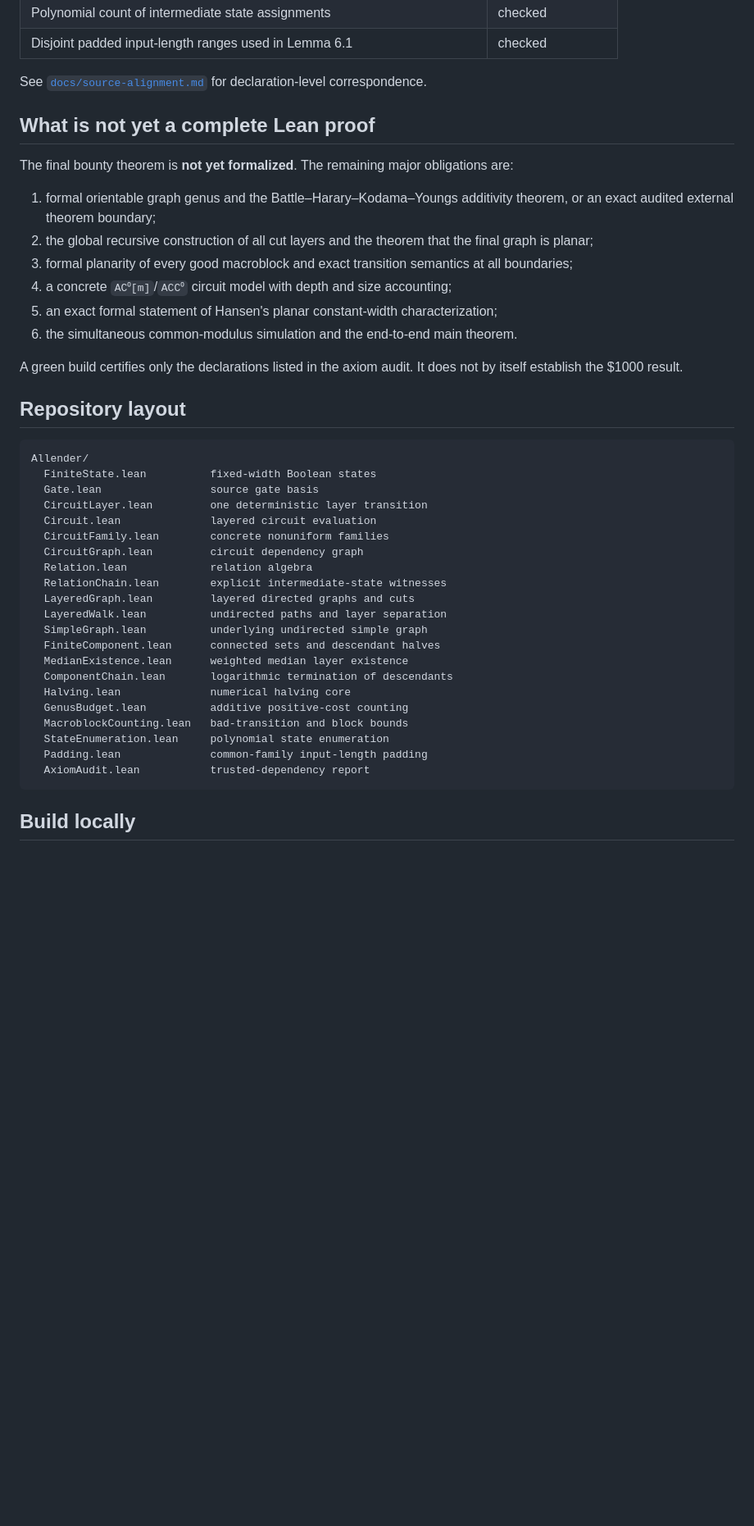
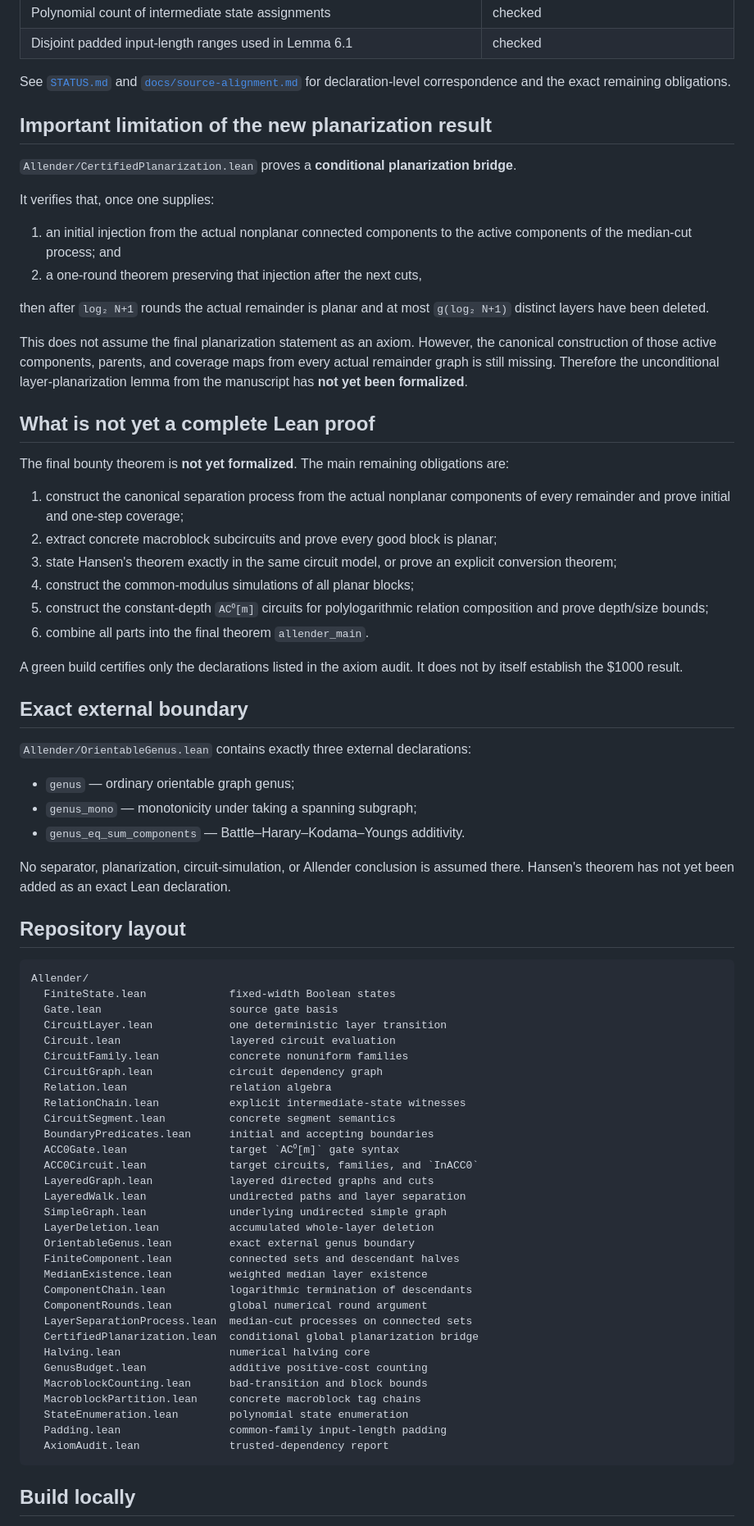
Before and after one commit to Grisha-Pochuev/allender-polylog-genus-lean, a Markdown page: README.md, the part around one of its changes. Shown at 82% size. GitHub-like rendering; blank space fills up the shorter version.

Commit message:
Update README with verified conditional planarization status

````diff
--- a/README.md
+++ b/README.md
@@ -41,45 +60,78 @@ The old placeholder interfaces, including the arbitrary `CircuitFamily.accepts`
 | Polynomial count of intermediate state assignments | checked |
 | Disjoint padded input-length ranges used in Lemma 6.1 | checked |
 
-See [`docs/source-alignment.md`](docs/source-alignment.md) for declaration-level correspondence.
+See [`STATUS.md`](STATUS.md) and [`docs/source-alignment.md`](docs/source-alignment.md) for declaration-level correspondence and the exact remaining obligations.
+
+## Important limitation of the new planarization result
+
+`Allender/CertifiedPlanarization.lean` proves a **conditional planarization bridge**.
+
+It verifies that, once one supplies:
+
+1. an initial injection from the actual nonplanar connected components to the active components of the median-cut process; and
+2. a one-round theorem preserving that injection after the next cuts,
+
+then after `log₂ N+1` rounds the actual remainder is planar and at most `g(log₂ N+1)` distinct layers have been deleted.
+
+This does not assume the final planarization statement as an axiom. However, the canonical construction of those active components, parents, and coverage maps from every actual remainder graph is still missing. Therefore the unconditional layer-planarization lemma from the manuscript has **not yet been formalized**.
 
 ## What is not yet a complete Lean proof
 
-The final bounty theorem is **not yet formalized**. The remaining major obligations are:
+The final bounty theorem is **not yet formalized**. The main remaining obligations are:
 
-1. formal orientable graph genus and the Battle–Harary–Kodama–Youngs additivity theorem, or an exact audited external theorem boundary;
-2. the global recursive construction of all cut layers and the theorem that the final graph is planar;
-3. formal planarity of every good macroblock and exact transition semantics at all boundaries;
-4. a concrete `AC⁰[m]`/`ACC⁰` circuit model with depth and size accounting;
-5. an exact formal statement of Hansen's planar constant-width characterization;
-6. the simultaneous common-modulus simulation and the end-to-end main theorem.
+1. construct the canonical separation process from the actual nonplanar components of every remainder and prove initial and one-step coverage;
+2. extract concrete macroblock subcircuits and prove every good block is planar;
+3. state Hansen's theorem exactly in the same circuit model, or prove an explicit conversion theorem;
+4. construct the common-modulus simulations of all planar blocks;
+5. construct the constant-depth `AC⁰[m]` circuits for polylogarithmic relation composition and prove depth/size bounds;
+6. combine all parts into the final theorem `allender_main`.
 
 A green build certifies only the declarations listed in the axiom audit. It does not by itself establish the $1000 result.
+
+## Exact external boundary
+
+`Allender/OrientableGenus.lean` contains exactly three external declarations:
+
+- `genus` — ordinary orientable graph genus;
+- `genus_mono` — monotonicity under taking a spanning subgraph;
+- `genus_eq_sum_components` — Battle–Harary–Kodama–Youngs additivity.
+
+No separator, planarization, circuit-simulation, or Allender conclusion is assumed there. Hansen's theorem has not yet been added as an exact Lean declaration.
 
 ## Repository layout
 
 ```text
 Allender/
-  FiniteState.lean          fixed-width Boolean states
-  Gate.lean                 source gate basis
-  CircuitLayer.lean         one deterministic layer transition
-  Circuit.lean              layered circuit evaluation
-  CircuitFamily.lean        concrete nonuniform families
-  CircuitGraph.lean         circuit dependency graph
-  Relation.lean             relation algebra
-  RelationChain.lean        explicit intermediate-state witnesses
-  LayeredGraph.lean         layered directed graphs and cuts
-  LayeredWalk.lean          undirected paths and layer separation
-  SimpleGraph.lean          underlying undirected simple graph
-  FiniteComponent.lean      connected sets and descendant halves
-  MedianExistence.lean      weighted median layer existence
-  ComponentChain.lean       logarithmic termination of descendants
-  Halving.lean              numerical halving core
-  GenusBudget.lean          additive positive-cost counting
-  MacroblockCounting.lean   bad-transition and block bounds
-  StateEnumeration.lean     polynomial state enumeration
-  Padding.lean              common-family input-length padding
-  AxiomAudit.lean           trusted-dependency report
+  FiniteState.lean             fixed-width Boolean states
+  Gate.lean                    source gate basis
+  CircuitLayer.lean            one deterministic layer transition
+  Circuit.lean                 layered circuit evaluation
+  CircuitFamily.lean           concrete nonuniform families
+  CircuitGraph.lean            circuit dependency graph
+  Relation.lean                relation algebra
+  RelationChain.lean           explicit intermediate-state witnesses
+  CircuitSegment.lean          concrete segment semantics
+  BoundaryPredicates.lean      initial and accepting boundaries
+  ACC0Gate.lean                target `AC⁰[m]` gate syntax
+  ACC0Circuit.lean             target circuits, families, and `InACC0`
+  LayeredGraph.lean            layered directed graphs and cuts
+  LayeredWalk.lean             undirected paths and layer separation
+  SimpleGraph.lean             underlying undirected simple graph
+  LayerDeletion.lean           accumulated whole-layer deletion
+  OrientableGenus.lean         exact external genus boundary
+  FiniteComponent.lean         connected sets and descendant halves
+  MedianExistence.lean         weighted median layer existence
+  ComponentChain.lean          logarithmic termination of descendants
+  ComponentRounds.lean         global numerical round argument
+  LayerSeparationProcess.lean  median-cut processes on connected sets
+  CertifiedPlanarization.lean  conditional global planarization bridge
+  Halving.lean                 numerical halving core
+  GenusBudget.lean             additive positive-cost counting
+  MacroblockCounting.lean      bad-transition and block bounds
+  MacroblockPartition.lean     concrete macroblock tag chains
+  StateEnumeration.lean        polynomial state enumeration
+  Padding.lean                 common-family input-length padding
+  AxiomAudit.lean              trusted-dependency report
 ```
 
 ## Build locally
````
Also changed, not shown: other parts of README.md (+26 -6 lines).
